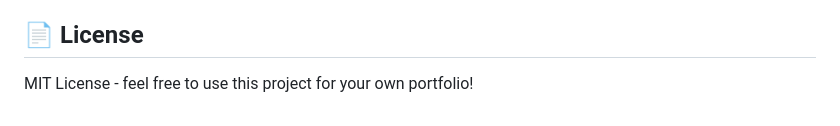
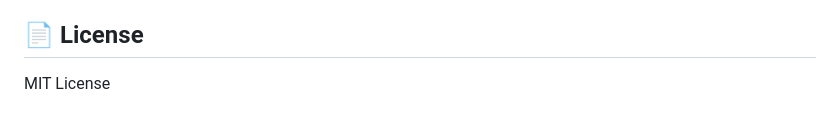
Before and after one commit to Chumanitikili/casino-slots-game, a Markdown page: README.md, the part around the change. Drawn GitHub-style.

```diff
--- a/README.md
+++ b/README.md
@@ -128,4 +128,4 @@ http://localhost:5000
 
 ## 📄 License
 
-MIT License - feel free to use this project for your own portfolio!
+MIT License
```
